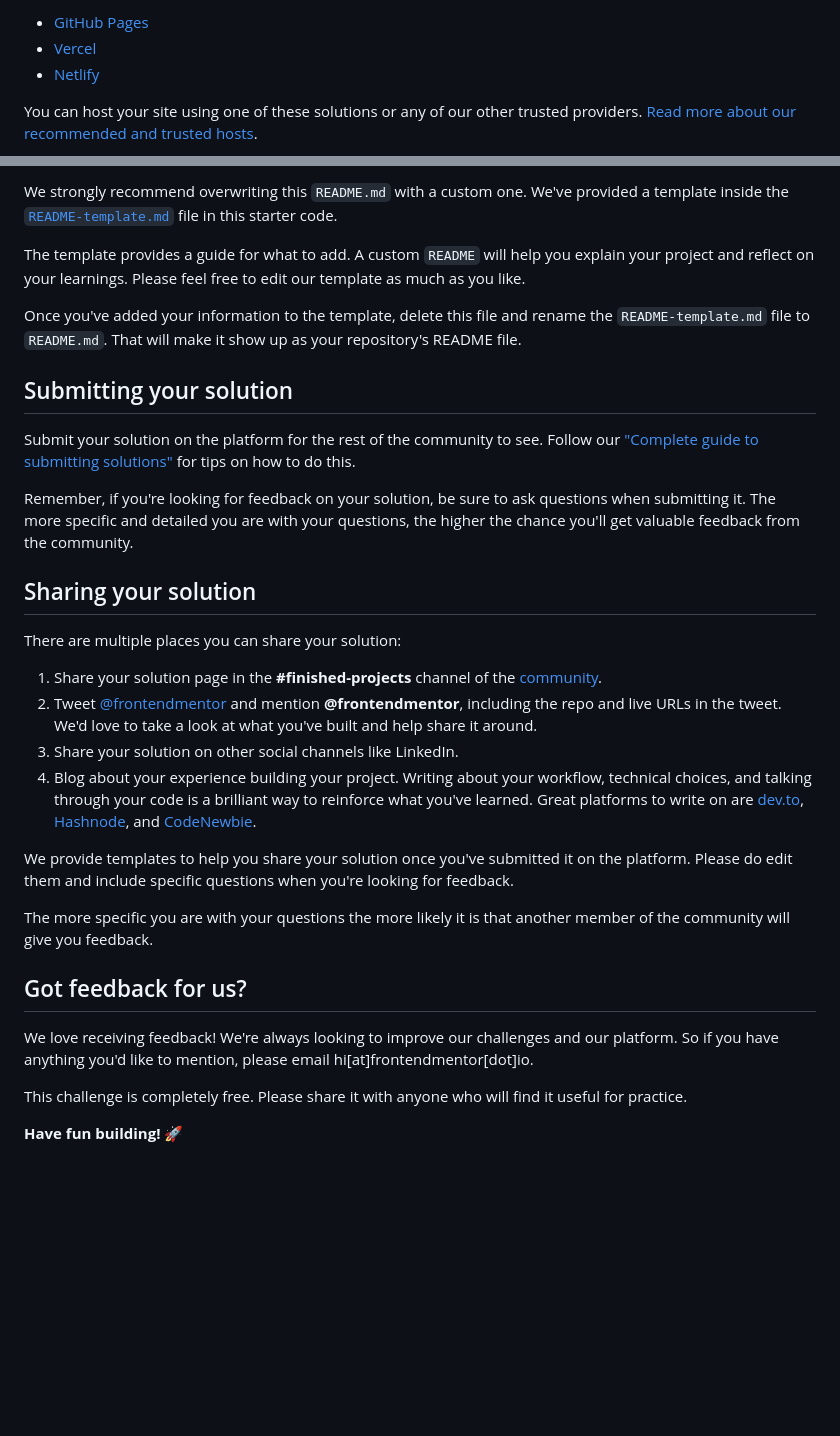
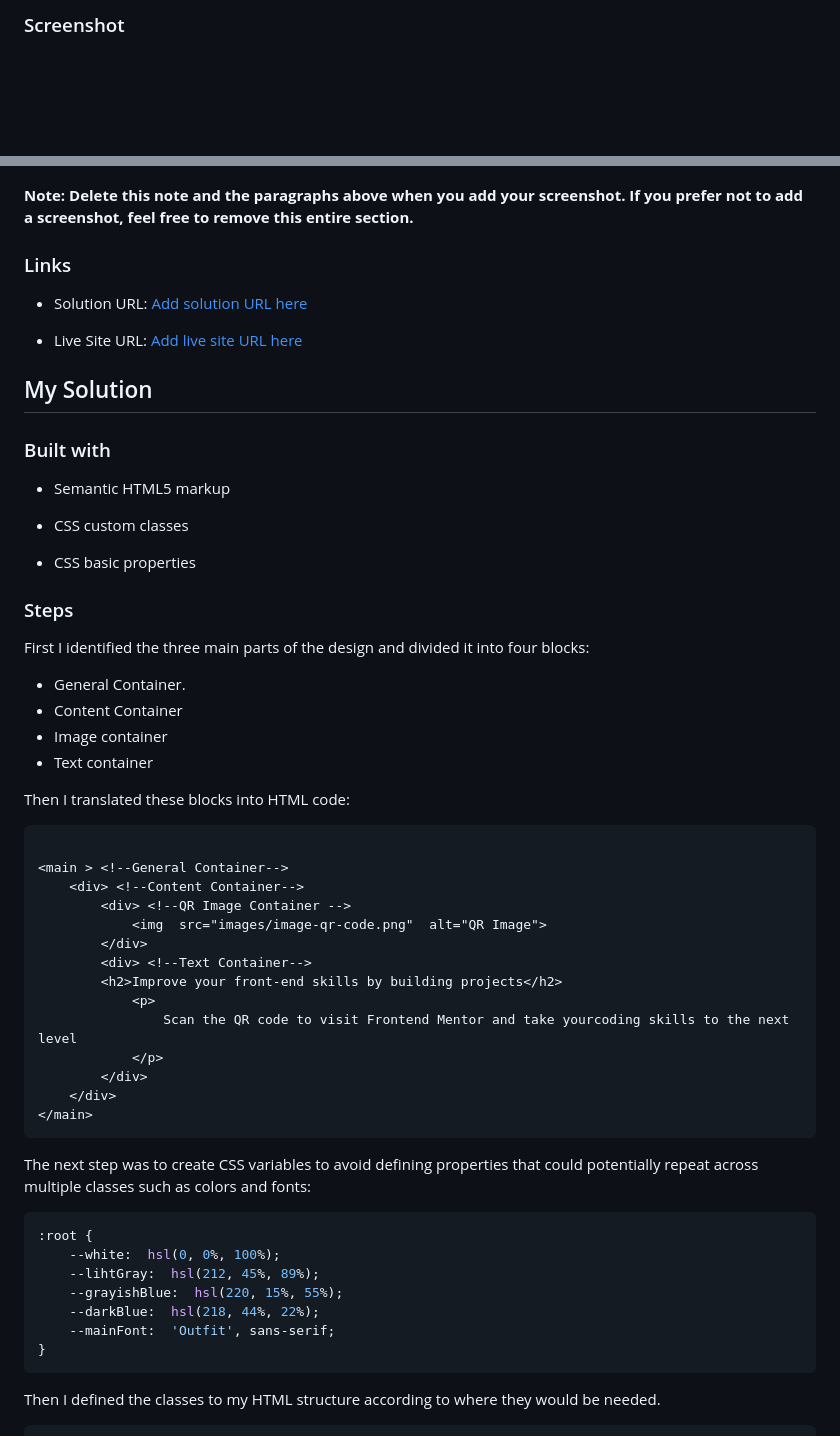
Before and after one commit to FrontEndMentor-JoseRomo98/QR-Code-Component, a Markdown page: README.md, 2 parts joined by grey strips. Drawn GitHub-style; blank space fills up the shorter version.

Commit message:
New Readme

````diff
--- a/README.md
+++ b/README.md
@@ -47,7 +32,4 @@ As mentioned above, there are many ways to host your project for free. Our recom
 
-- [GitHub Pages](https://pages.github.com/)
-- [Vercel](https://vercel.com/)
-- [Netlify](https://www.netlify.com/)
+### Screenshot
 
-You can host your site using one of these solutions or any of our other trusted providers. [Read more about our recommended and trusted hosts](https://medium.com/frontend-mentor/frontend-mentor-trusted-hosting-providers-bf000dfebe).
 
@@ -55,33 +38,67 @@ You can host your site using one of these solutions or any of our other trusted
 
-We strongly recommend overwriting this `README.md` with a custom one. We've provided a template inside the [`README-template.md`](./README-template.md) file in this starter code.
 
-The template provides a guide for what to add. A custom `README` will help you explain your project and reflect on your learnings. Please feel free to edit our template as much as you like.
 
-Once you've added your information to the template, delete this file and rename the `README-template.md` file to `README.md`. That will make it show up as your repository's README file.
 
-## Submitting your solution
 
-Submit your solution on the platform for the rest of the community to see. Follow our ["Complete guide to submitting solutions"](https://medium.com/frontend-mentor/a-complete-guide-to-submitting-solutions-on-frontend-mentor-ac6384162248) for tips on how to do this.
+**Note: Delete this note and the paragraphs above when you add your screenshot. If you prefer not to add a screenshot, feel free to remove this entire section.**
 
-Remember, if you're looking for feedback on your solution, be sure to ask questions when submitting it. The more specific and detailed you are with your questions, the higher the chance you'll get valuable feedback from the community.
 
-## Sharing your solution
 
-There are multiple places you can share your solution:
+### Links
 
-1. Share your solution page in the **#finished-projects** channel of the [community](https://www.frontendmentor.io/community).
-2. Tweet [@frontendmentor](https://twitter.com/frontendmentor) and mention **@frontendmentor**, including the repo and live URLs in the tweet. We'd love to take a look at what you've built and help share it around.
-3. Share your solution on other social channels like LinkedIn.
-4. Blog about your experience building your project. Writing about your workflow, technical choices, and talking through your code is a brilliant way to reinforce what you've learned. Great platforms to write on are [dev.to](https://dev.to/), [Hashnode](https://hashnode.com/), and [CodeNewbie](https://community.codenewbie.org/).
 
-We provide templates to help you share your solution once you've submitted it on the platform. Please do edit them and include specific questions when you're looking for feedback.
 
-The more specific you are with your questions the more likely it is that another member of the community will give you feedback.
+- Solution URL: [Add solution URL here](https://your-solution-url.com)
 
-## Got feedback for us?
+- Live Site URL: [Add live site URL here](https://your-live-site-url.com)
 
-We love receiving feedback! We're always looking to improve our challenges and our platform. So if you have anything you'd like to mention, please email hi[at]frontendmentor[dot]io.
 
-This challenge is completely free. Please share it with anyone who will find it useful for practice.
 
-**Have fun building!** 🚀
+## My Solution
+
+
+
+### Built with
+- Semantic HTML5 markup
+
+- CSS custom classes
+
+- CSS basic properties
+
+### Steps
+First I identified the three main parts of the design and divided it into four blocks:
+- General Container.
+- Content Container
+- Image container
+- Text container
+
+Then I translated these blocks into HTML code:
+
+```html
+
+<main > <!--General Container-->
+	<div> <!--Content Container-->
+		<div> <!--QR Image Container -->
+			<img  src="images/image-qr-code.png"  alt="QR Image">
+		</div>
+		<div> <!--Text Container-->
+		<h2>Improve your front-end skills by building projects</h2>
+			<p>
+				Scan the QR code to visit Frontend Mentor and take yourcoding skills to the next level
+			</p>
+		</div>
+	</div>
+</main>
+```
+The next step was to create CSS variables to avoid defining properties that could potentially repeat across multiple classes such as colors and fonts:
+```css
+:root {
+	--white:  hsl(0, 0%, 100%);
+	--lihtGray:  hsl(212, 45%, 89%);
+	--grayishBlue:  hsl(220, 15%, 55%);
+	--darkBlue:  hsl(218, 44%, 22%);
+	--mainFont:  'Outfit', sans-serif;
+}
+```
+Then I defined the classes to my HTML structure according to where they would be needed.
+
````
Also changed, not shown: other parts of README.md (+84 -27 lines).
